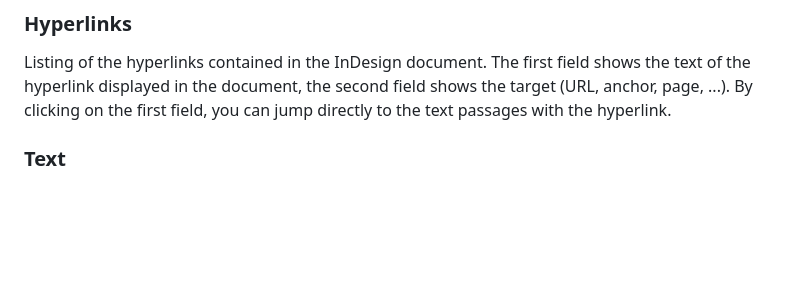
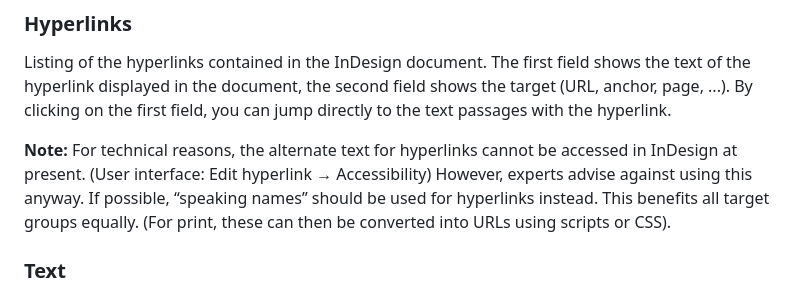
Before and after one commit to RolandDreger/accessibility-4-indesign, a Markdown page: accessibility-4-indesign/accsssibility-4-indesign_doku.en.md, the part around the change. Rendered like a GitHub page; blank space fills up the shorter version.

```diff
--- a/accessibility-4-indesign/accsssibility-4-indesign_doku.en.md
+++ b/accessibility-4-indesign/accsssibility-4-indesign_doku.en.md
@@ -99,6 +99,8 @@ You can use the eye icon next to the article name to hide and show all objects o
 
 Listing of the hyperlinks contained in the InDesign document. The first field shows the text of the hyperlink displayed in the document, the second field shows the target (URL, anchor, page, ...). By clicking on the first field, you can jump directly to the text passages with the hyperlink.
 
+**Note:** For technical reasons, the alternate text for hyperlinks cannot be accessed in InDesign at present. (User interface: Edit hyperlink → Accessibility) However, experts advise against using this anyway. If possible, “speaking names” should be used for hyperlinks instead. This benefits all target groups equally. (For print, these can then be converted into URLs using scripts or CSS).
+
 ### Text
 
 The text report points out possible problems in relation to text. The following also applies here: It is not always possible to clearly identify all problem areas using an automated search, or issues may be found that are not issues at all. Check the issues individually by using the `Search` button to jump to the relevant text passages in the document.
```
Also changed, not shown: accessibility-4-indesign/accsssibility-4-indesign_doku.de.md (+2 -0 lines).
